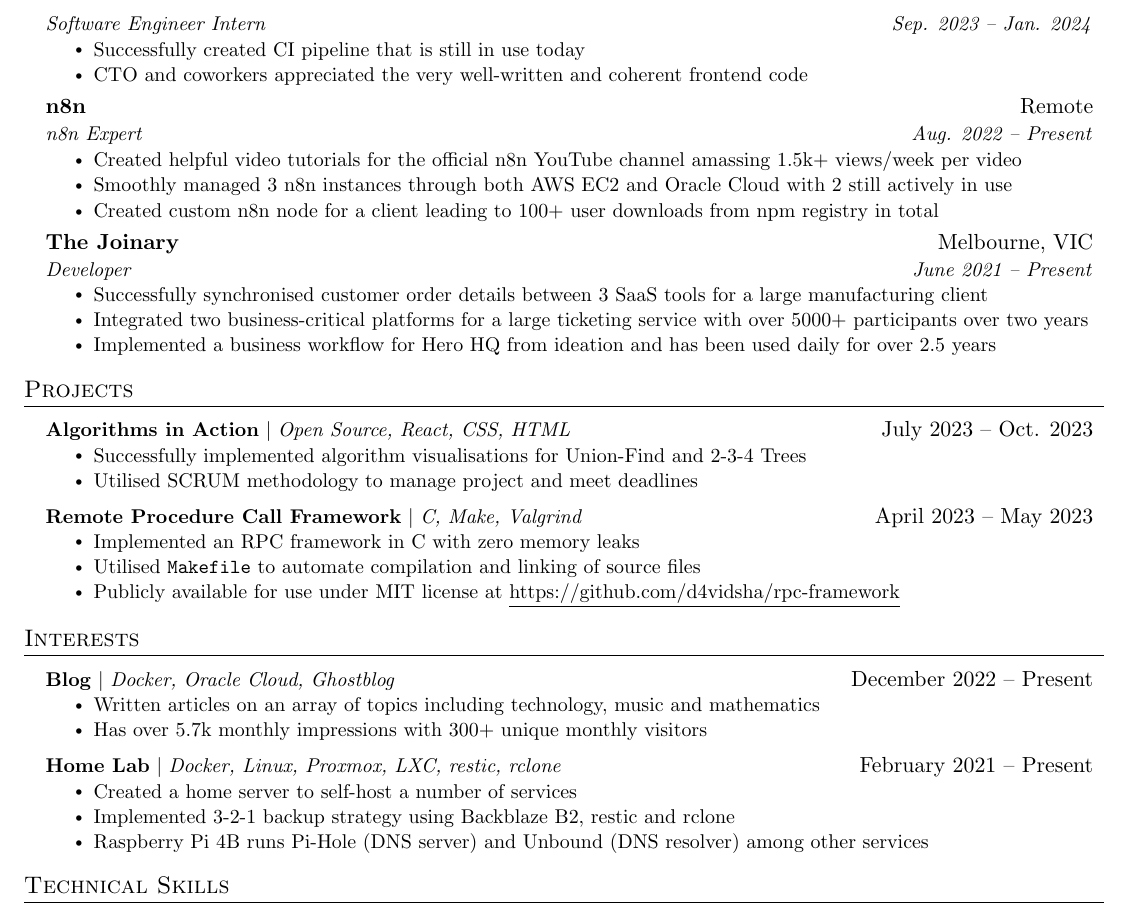
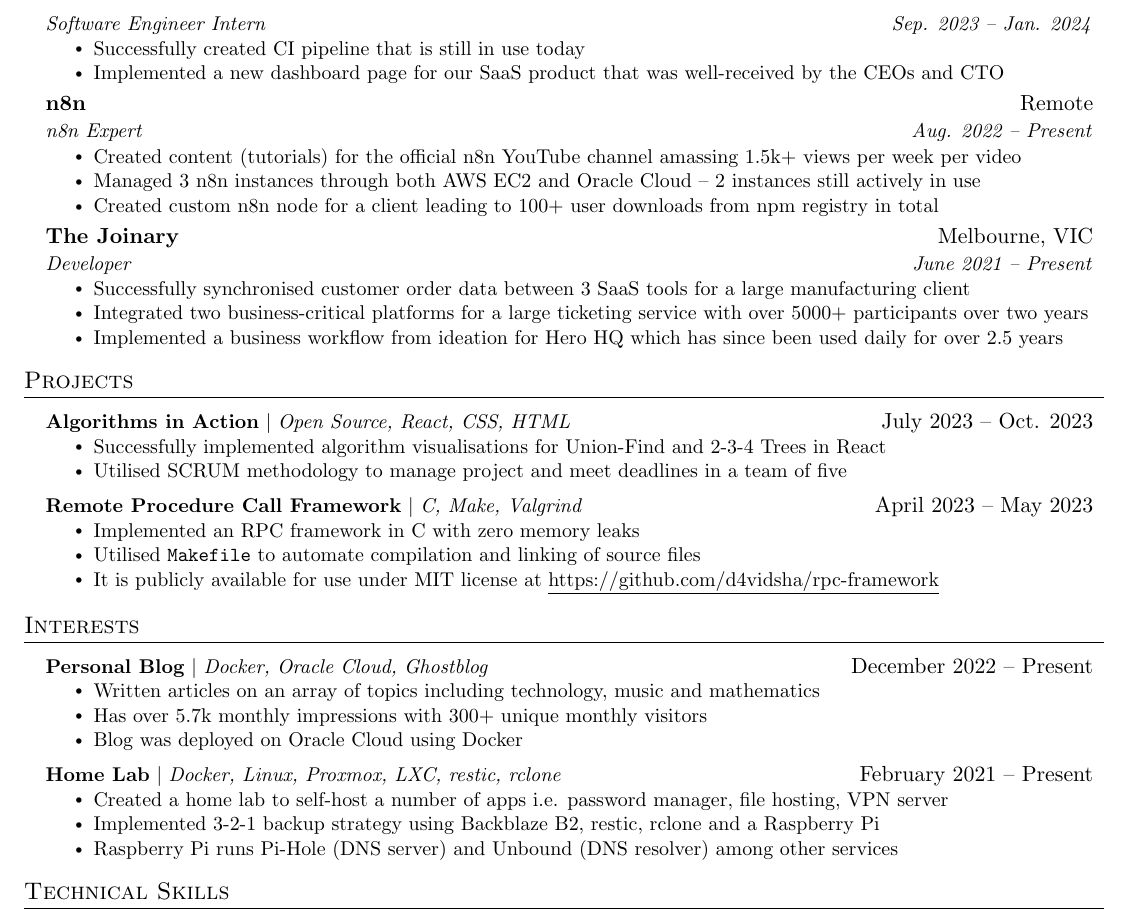
Before and after one commit to d4vidsha/cv, a LaTeX CV (resume/main.tex): part of the page, cut so that both start at the same text. Compiled offline with pdfLaTeX.

Commit message:
chore: tweak coherence

```diff
--- a/resume/main.tex
+++ b/resume/main.tex
@@ -152,7 +152,8 @@
     {Software Engineer Intern}{Sep. 2023 -- Jan. 2024}
     \resumeItemListStart
       \resumeItem{Successfully created CI pipeline that is still in use today}
-      \resumeItem{CTO and coworkers appreciated the very well-written and coherent frontend code}
+    %   \resumeItem{CTO and coworkers appreciated the very well-written and coherent frontend code}
+      \resumeItem{Implemented a new dashboard page for our SaaS product that was well-received by the CEOs and CTO}
     \resumeItemListEnd
 %-------------------------------------------
 
@@ -160,8 +161,8 @@
       {n8n}{Remote}
       {n8n Expert}{Aug. 2022 -- Present}
       \resumeItemListStart
-        \resumeItem{Created helpful video tutorials for the official n8n YouTube channel amassing 1.5k+ views/week per video}
-        \resumeItem{Smoothly managed 3 n8n instances through both AWS EC2 and Oracle Cloud with 2 still actively in use}
+        \resumeItem{Created content (tutorials) for the official n8n YouTube channel amassing 1.5k+ views per week per video}
+        \resumeItem{Managed 3 n8n instances through both AWS EC2 and Oracle Cloud -- 2 instances still actively in use}
         \resumeItem{Created custom n8n node for a client leading to 100+ user downloads from npm registry in total}
     \resumeItemListEnd
 
@@ -169,9 +170,9 @@
       {The Joinary}{Melbourne, VIC}
       {Developer}{June 2021 -- Present}
       \resumeItemListStart
-        \resumeItem{Successfully synchronised customer order details between 3 SaaS tools for a large manufacturing client}
+        \resumeItem{Successfully synchronised customer order data between 3 SaaS tools for a large manufacturing client}
         \resumeItem{Integrated two business-critical platforms for a large ticketing service with over 5000+ participants over two years}
-        \resumeItem{Implemented a business workflow for Hero HQ from ideation and has been used daily for over 2.5 years}
+        \resumeItem{Implemented a business workflow from ideation for Hero HQ which has since been used daily for over 2.5 years}
       \resumeItemListEnd
 
     % \resumeSubheading
@@ -191,15 +192,15 @@
       \resumeProjectHeading
       {\textbf{Algorithms in Action} $|$ \emph{Open Source, React, CSS, HTML}}{July 2023 -- Oct. 2023}
       \resumeItemListStart
-        \resumeItem{Successfully implemented algorithm visualisations for Union-Find and 2-3-4 Trees}
-        \resumeItem{Utilised SCRUM methodology to manage project and meet deadlines}
+        \resumeItem{Successfully implemented algorithm visualisations for Union-Find and 2-3-4 Trees in React}
+        \resumeItem{Utilised SCRUM methodology to manage project and meet deadlines in a team of five}
       \resumeItemListEnd
       \resumeProjectHeading
       {\textbf{Remote Procedure Call Framework} $|$ \emph{C, Make, Valgrind}}{April 2023 -- May 2023}
       \resumeItemListStart
         \resumeItem{Implemented an RPC framework in C with zero memory leaks}
         \resumeItem{Utilised \texttt{Makefile} to automate compilation and linking of source files}
-        \resumeItem{Publicly available for use under MIT license at \href{https://github.com/d4vidsha/rpc-framework}{\underline{https://github.com/d4vidsha/rpc-framework}}}
+        \resumeItem{It is publicly available for use under MIT license at \href{https://github.com/d4vidsha/rpc-framework}{\underline{https://github.com/d4vidsha/rpc-framework}}}
       \resumeItemListEnd
     \resumeSubHeadingListEnd
 
@@ -207,21 +208,22 @@
 \section{Interests}
 \resumeSubHeadingListStart
   \resumeProjectHeading
-    {\textbf{Blog} $|$ \emph{Docker, Oracle Cloud, Ghostblog}}{December 2022 -- Present}
+    {\textbf{Personal Blog} $|$ \emph{Docker, Oracle Cloud, Ghostblog}}{December 2022 -- Present}
     \resumeItemListStart
       \resumeItem{Written articles on an array of topics including technology, music and mathematics}
       \resumeItem{Has over 5.7k monthly impressions with 300+ unique monthly visitors}
+      \resumeItem{Blog was deployed on Oracle Cloud using Docker}
   \resumeItemListEnd
   \resumeProjectHeading
   {\textbf{Home Lab} $|$ \emph{Docker, Linux, Proxmox, LXC, restic, rclone}}{February 2021 -- Present}
   \resumeItemListStart
-    \resumeItem{Created a home server to self-host a number of services}
-    \resumeItem{Implemented 3-2-1 backup strategy using Backblaze B2, restic and rclone}
+    \resumeItem{Created a home lab to self-host a number of apps i.e. password manager, file hosting, VPN server}
+    \resumeItem{Implemented 3-2-1 backup strategy using Backblaze B2, restic, rclone and a Raspberry Pi}
     % \resumeItem{Nextcloud (file hosting), a VPN server, Bitwarden (password manager), among others}
     % \resumeItem{Utilise Docker and LXC to containerise services}
     % \resumeItem{Utilise Proxmox to manage containers and virtual machines}
     % \resumeItem{Hardware includes (1) Raspberry Pi 4B, and (2) custom-built server, parts independently sourced}
-    \resumeItem{Raspberry Pi 4B runs Pi-Hole (DNS server) and Unbound (DNS resolver) among other services}
+    \resumeItem{Raspberry Pi runs Pi-Hole (DNS server) and Unbound (DNS resolver) among other services}
   \resumeItemListEnd
 \resumeSubHeadingListEnd
 
```
Also changed, not shown: resume.pdf.
